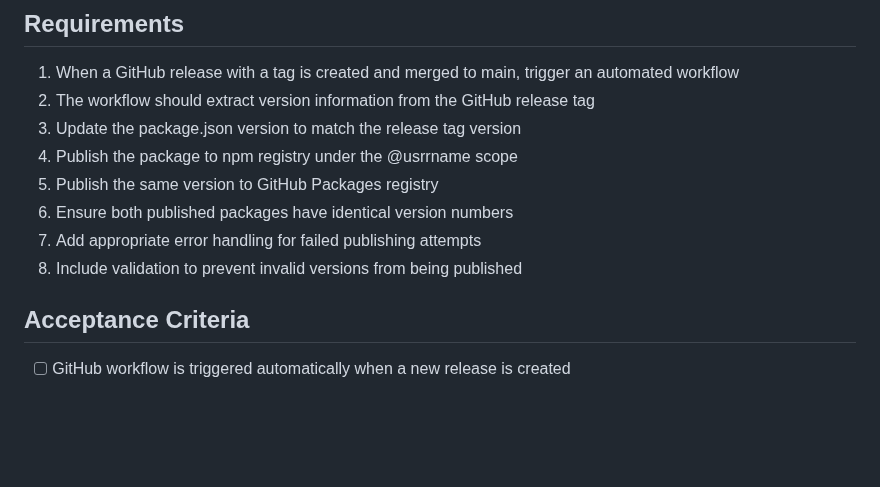
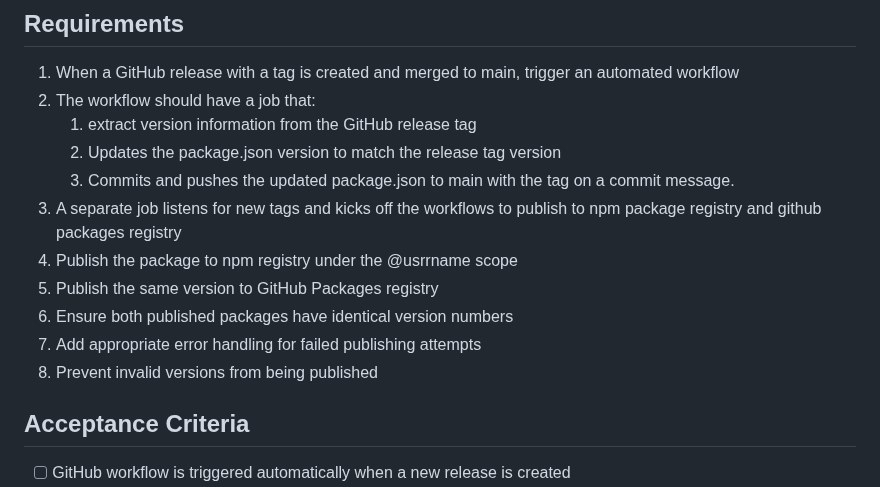
Before and after one commit to usrrname/cursorrules, a Markdown page: .ai/backlog/0001-automated-package-release.md, the part around the change. Rendered like a GitHub page; blank space fills up the shorter version.

Commit message:
chore: update user story

```diff
--- a/.ai/backlog/0001-automated-package-release.md
+++ b/.ai/backlog/0001-automated-package-release.md
@@ -19,13 +19,16 @@
 
 ## Requirements
 1. When a GitHub release with a tag is created and merged to main, trigger an automated workflow
-2. The workflow should extract version information from the GitHub release tag
-3. Update the package.json version to match the release tag version
+2. The workflow should have a job that:
+   1. extract version information from the GitHub release tag
+   2. Updates the package.json version to match the release tag version
+   3. Commits and pushes the updated package.json to main with the tag on a commit message.
+3. A separate job listens for new tags and kicks off the workflows to publish to npm package registry and github packages registry
 4. Publish the package to npm registry under the @usrrname scope
 5. Publish the same version to GitHub Packages registry
 6. Ensure both published packages have identical version numbers
 7. Add appropriate error handling for failed publishing attempts
-8. Include validation to prevent invalid versions from being published
+8. Prevent invalid versions from being published
 
 ## Acceptance Criteria
 - [ ] GitHub workflow is triggered automatically when a new release is created
```
